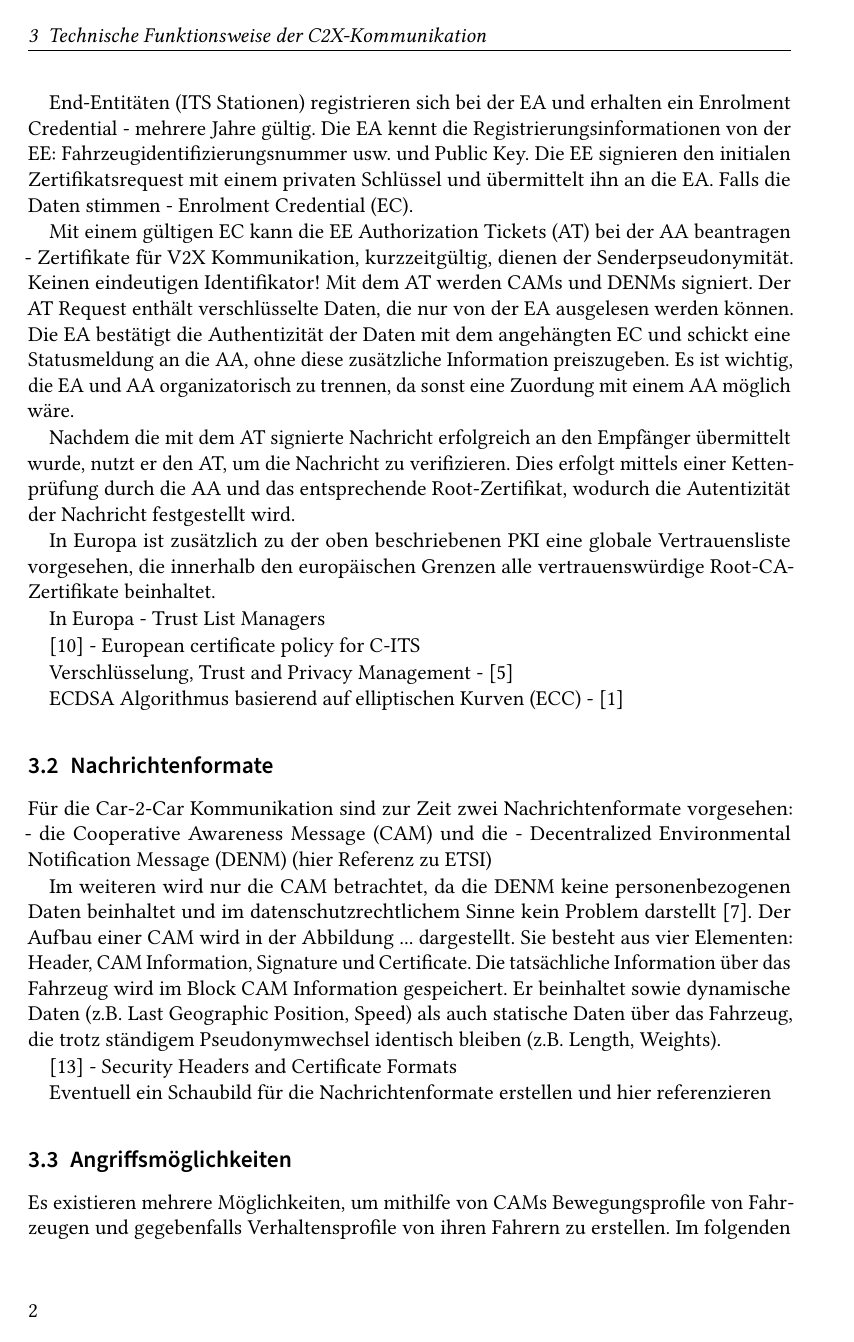
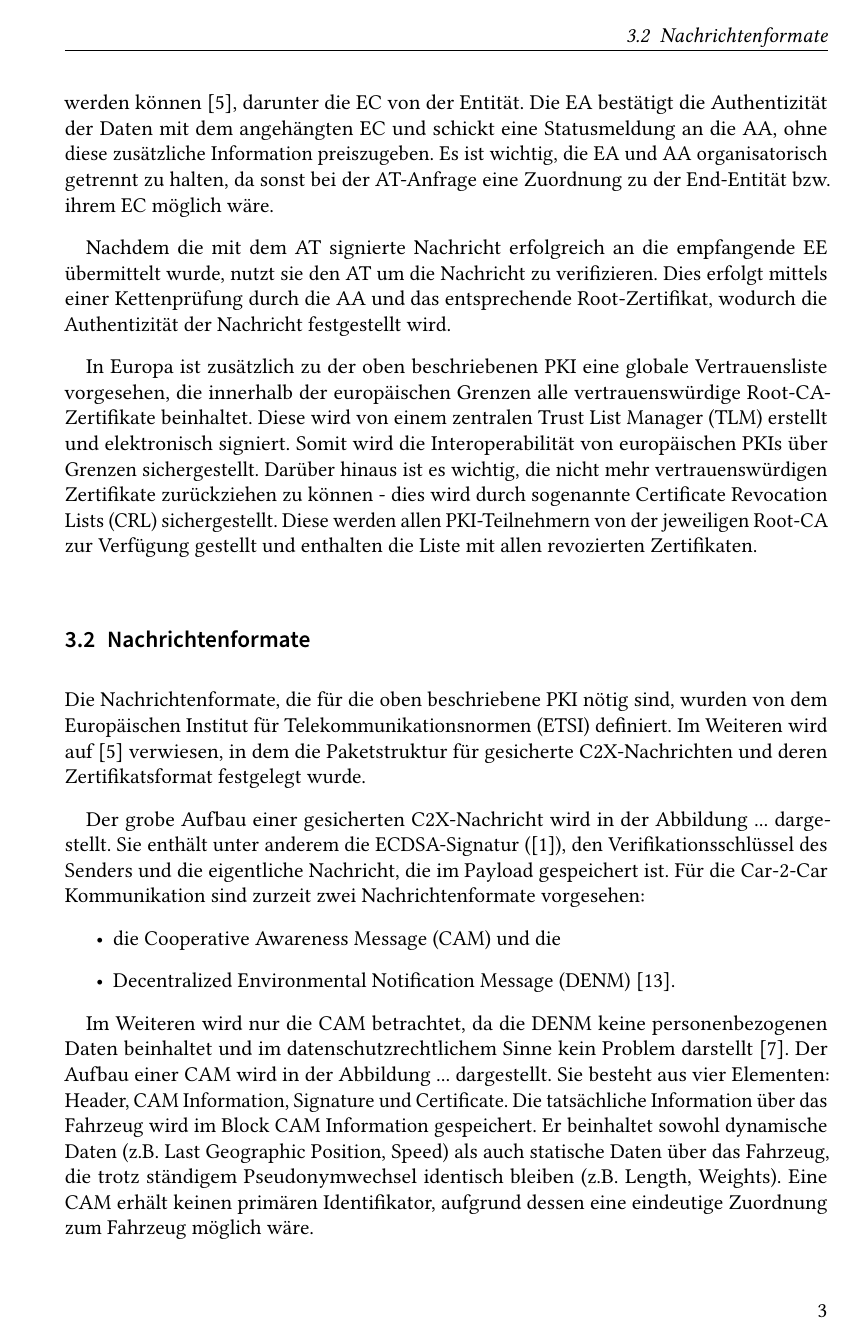
Before and after one commit to orangehelicopter/datenschutz-in-ivs, LaTeX slides (seminar.tex, which reads sections/content.tex): page 2 of 5 before the commit and page 3 of 7 after it. Compiled offline with pdfLaTeX.

Commit message:
Finalize first draft of technical part

```diff
--- a/sections/content.tex
+++ b/sections/content.tex
@@ -33,43 +34,29 @@ ITS Stationen
 
-End-Entitäten (ITS Stationen) registrieren sich bei der EA und erhalten ein Enrolment Credential - mehrere Jahre gültig. Die EA kennt  die Registrierungsinformationen von der EE: Fahrzeugidentifizierungsnummer usw. und Public Key. Die EE signieren den initialen Zertifikatsrequest mit einem privaten Schlüssel und übermittelt ihn an die EA. Falls die Daten stimmen - Enrolment Credential (EC).
+Bevor jegliche Kommunikation stattgefunden hat, muss sich die End-Entität zunächst bei der zugehörigen EA registrieren und ein Enrolment Credential erhalten, das mehrere Jahre gültig ist. Die EA bekommt dabei die Registrierungsinformationen von der EE, zum Beispiel ihre Fahrzeugidentifizierungsnummer und ihren öffentlichen Schlüssel. Die EE signiert den initialen Zertifikatsrequest mit ihrem eingebauten privaten Schlüssel und übermittelt ihn an die EA. Falls die Daten übereinstimmen, erhält die EE einen Enrolment Credential (EC).
 
-Mit einem gültigen EC kann die EE Authorization Tickets (AT) bei der AA beantragen - Zertifikate für V2X Kommunikation, kurzzeitgültig, dienen der Senderpseudonymität. Keinen eindeutigen Identifikator! Mit dem AT werden CAMs und DENMs signiert. Der AT Request enthält verschlüsselte Daten, die nur von der EA ausgelesen werden können. Die EA bestätigt die Authentizität der Daten mit dem angehängten EC und schickt eine Statusmeldung an die AA, ohne diese zusätzliche Information preiszugeben. Es ist wichtig, die EA und AA organizatorisch zu trennen, da sonst eine Zuordung mit einem AA möglich wäre.
+Mit einem gültigen EC kann die EE weiterhin sogenannte Authorization Tickets (AT) bei der AA beantragen. ATs sind kurzzeitgültige Zertifikate für C2X Kommunikation, die oft gewechselt werden und somit der Senderpseudonymität dienen. Die Nachrichten sollten keinen eindeutigen Identifikator erhalten, damit kein Personenbezug hergestellt werden kann. Daher werden CAMs und DENMs mit ATs signiert und nicht mit den langlebigen ETs, die für eine EE über mehrere Jahre gültig ist.
 
-Nachdem die mit dem AT signierte Nachricht erfolgreich an den Empfänger übermittelt wurde, nutzt er den AT, um die Nachricht zu verifizieren. Dies erfolgt mittels einer Kettenprüfung durch die AA und das entsprechende Root-Zertifikat, wodurch die Autentizität der Nachricht festgestellt wird.
+Ein AT wird von einer Entität bei der AA beantragt. Die Anfrage an die AA enthält unter anderem verschlüsselte Daten, die nur von der entsprechenden EA ausgelesen werden können \cite{ETSI2018}, darunter die EC von der Entität. Die EA bestätigt die Authentizität der Daten mit dem angehängten EC und schickt eine Statusmeldung an die AA, ohne diese zusätzliche Information preiszugeben. Es ist wichtig, die EA und AA organisatorisch getrennt zu halten, da sonst bei der AT-Anfrage eine Zuordnung zu der End-Entität bzw. ihrem EC möglich wäre.
 
-In Europa ist zusätzlich zu der oben beschriebenen PKI eine globale Vertrauensliste vorgesehen, die innerhalb den europäischen Grenzen alle vertrauenswürdige Root-CA-Zertifikate beinhaltet.
+Nachdem die mit dem AT signierte Nachricht erfolgreich an die empfangende EE übermittelt wurde, nutzt sie den AT um die Nachricht zu verifizieren. Dies erfolgt mittels einer Kettenprüfung durch die AA und das entsprechende Root-Zertifikat, wodurch die Authentizität der Nachricht festgestellt wird.
 
-In Europa - Trust List Managers
-
-\cite{SecurityCITS} - European certificate policy for C-ITS
-
-Verschlüsselung, Trust and Privacy Management - \cite{ETSI2018}
-
-ECDSA Algorithmus basierend auf elliptischen Kurven (ECC) - \cite{Barker2013}
+In Europa ist zusätzlich zu der oben beschriebenen PKI eine globale Vertrauensliste vorgesehen, die innerhalb der europäischen Grenzen alle vertrauenswürdige Root-CA-Zertifikate beinhaltet. Diese wird von einem zentralen Trust List Manager (TLM) erstellt und elektronisch signiert. Somit wird die Interoperabilität von europäischen PKIs über Grenzen sichergestellt. Darüber hinaus ist es wichtig, die nicht mehr vertrauenswürdigen Zertifikate zurückziehen zu können - dies wird durch sogenannte Certificate Revocation Lists (CRL) sichergestellt. Diese werden allen PKI-Teilnehmern von der jeweiligen Root-CA zur Verfügung gestellt und enthalten die Liste mit allen revozierten Zertifikaten.
 
 \subsection{Nachrichtenformate}
 \label{sec:FirstContentSection:SecondSubSection}
 
-Für die Car-2-Car Kommunikation sind zur Zeit zwei Nachrichtenformate vorgesehen:
-- die Cooperative Awareness Message (CAM) und die
-- Decentralized Environmental Notification Message (DENM) (hier Referenz zu ETSI)
+Die Nachrichtenformate, die für die oben beschriebene PKI nötig sind, wurden von dem Europäischen Institut für Telekommunikationsnormen (ETSI) definiert. Im Weiteren wird auf \cite{ETSI2018} verwiesen, in dem die Paketstruktur für gesicherte C2X-Nachrichten und deren Zertifikatsformat festgelegt wurde.
 
-Im weiteren wird nur die CAM betrachtet, da die DENM keine personenbezogenen Daten beinhaltet und im datenschutzrechtlichem Sinne kein Problem darstellt \cite{Kiometzis2017}. Der Aufbau einer CAM wird in der Abbildung ... dargestellt. Sie besteht aus vier Elementen: Header, CAM Information, Signature und Certificate. Die tatsächliche Information über das Fahrzeug wird im Block CAM Information gespeichert. Er beinhaltet sowie dynamische Daten (z.B. Last Geographic Position, Speed) als auch statische Daten über das Fahrzeug, die trotz ständigem Pseudonymwechsel identisch bleiben (z.B. Length, Weights).
+Der grobe Aufbau einer gesicherten C2X-Nachricht wird in der Abbildung ... dargestellt. Sie enthält unter anderem die ECDSA-Signatur (\cite{Barker2013}), den Verifikationsschlüssel des Senders und die eigentliche Nachricht, die im Payload gespeichert ist. Für die Car-2-Car Kommunikation sind zurzeit zwei Nachrichtenformate vorgesehen:
+\begin{itemize}
+	\item die Cooperative Awareness Message (CAM) und die
+	\item Decentralized Environmental Notification Message (DENM) \cite{ETSI2013}.
+\end{itemize}
 
-
-
-
-
-
-
-
-\cite{ETSI2013} - Security Headers and Certificate Formats
-
-Eventuell ein Schaubild für die Nachrichtenformate erstellen und hier referenzieren
+Im Weiteren wird nur die CAM betrachtet, da die DENM keine personenbezogenen Daten beinhaltet und im datenschutzrechtlichem Sinne kein Problem darstellt \cite{Kiometzis2017}. Der Aufbau einer CAM wird in der Abbildung ... dargestellt. Sie besteht aus vier Elementen: Header, CAM Information, Signature und Certificate. Die tatsächliche Information über das Fahrzeug wird im Block CAM Information gespeichert. Er beinhaltet sowohl dynamische Daten (z.B. Last Geographic Position, Speed) als auch statische Daten über das Fahrzeug, die trotz ständigem Pseudonymwechsel identisch bleiben (z.B. Length, Weights). Eine CAM erhält keinen primären Identifikator, aufgrund dessen eine eindeutige Zuordnung zum Fahrzeug möglich wäre.
 
 \subsection{Angriffsmöglichkeiten}
 \label{sec:FirstContentSection:ThirdSubSection}
 
-Es existieren mehrere Möglichkeiten, um mithilfe von CAMs Bewegungsprofile von Fahrzeugen und gegebenfalls Verhaltensprofile von ihren Fahrern zu erstellen. Im folgenden Abschnitt werden einige Angriffsarten auf die Pseudonymität von CAMs näher beschrieben und analysiert.
+Auch wenn CAMs keine primären Identifikationsmerkmale erhalten, existieren es mehrere Möglichkeiten, um mithilfe von CAMs Bewegungsprofile von Fahrzeugen zu erstellen. Dies kann zu diversen Risiken für die Privatsphäre führen, falls der Personenbezug von Fahrdaten hergestellt werden kann. Im folgenden Abschnitt werden einige Angriffsarten auf die Pseudonymität von CAMs näher beschrieben und analysiert.
 
-Als erstes Beispiel sei ein so genannter "Big Brother Angreifer" angeführt, der eine Infrastruktur von Empfangseinrichtungen in einer georgraphischen Region betreibt und in der Lage ist, in diesem Gegend CAMs von Fahrzeugen zu erfassen und auszuwerten. Das wäre möglich, indem der Angreifer zum Beispiel eine Fahrzeug-Flotte aufstellt, die eingehende CAMs an einen zentralen Server übermittelt. Auch wenn vorbeifahrende Fahrzeuge ihr Pseudonym jede 10 Sekunden ändern würden, könnten sie mit solch einer Infrastruktur verfolgt werden \cite{Wiedersheim2010}. Da diese Art von Überwachung alle Fahrzeugdaten in der Gegend erfassen würde, könnte sie für breitere Verkehrsanalysen genutzt werden.
--- a/seminar.tex
+++ b/seminar.tex
@@ -55,6 +55,8 @@
 \usepackage[citestyle=numeric,style=numeric,backend=biber]{biblatex}
 \addbibresource{seminar.bib}
 
+\setlength{\parskip}{0.8em}
+
 %% ====================================
 %% ====================================
 %% ||                                ||
```
Also changed, not shown: seminar.pdf, sections/content.tex (43 more changed lines).
